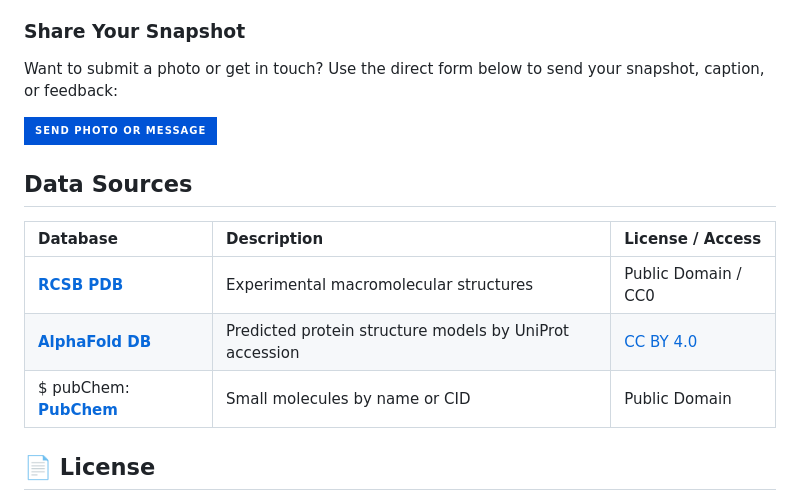
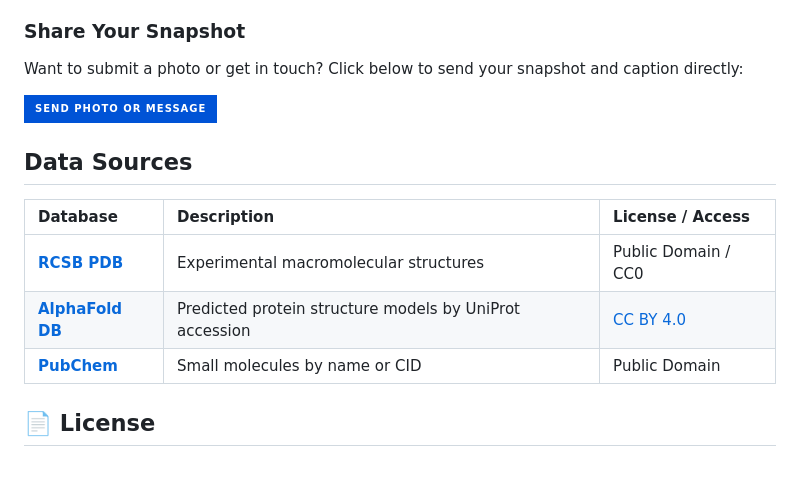
Before and after one commit to cpadillafranzotti/BioARchitect, a Markdown page: README.md, the part around one of its changes. Drawn GitHub-style; badges without logos; blank space fills up the shorter version.

Commit message:
Revise README for improved clarity and formatting
Updated links and text for clarity and accuracy.

```diff
--- a/README.md
+++ b/README.md
@@ -33,6 +33,6 @@ Open it on your phone and tap **View in AR** to see the structure in augmented r
 *Take 5 outside.* Science doesn't only happen behind a desk. Inspired by the culture of stepping away from the screen for some fresh air, this section invites you to explore **BioARchitect** outdoors during research stays, walks, and field trips around Hinxton, Cambridge, London, and beyond.
 
 ### Share Your Snapshot
-Want to submit a photo or get in touch? Use the direct form below to send your snapshot, caption, or feedback:
+Want to submit a photo or get in touch? Click below to send your snapshot and caption directly:
 
 <p align="left">
@@ -47,7 +47,7 @@ Want to submit a photo or get in touch? Use the direct form below to send your s
 | :--- | :--- | :--- |
 | **[RCSB PDB](https://www.rcsb.org/)** | Experimental macromolecular structures | Public Domain / CC0 |
 | **[AlphaFold DB](https://alphafold.ebi.ac.uk/)** | Predicted protein structure models by UniProt accession | [CC BY 4.0](https://creativecommons.org/licenses/by/4.0/) |
-$ pubChem: **[PubChem](https://pubchem.ncbi.nlm.nih.gov/)** | Small molecules by name or CID | Public Domain |
+| **[PubChem](https://pubchem.ncbi.nlm.nih.gov/)** | Small molecules by name or CID | Public Domain |
 
 ## 📄 License
 
```
Also changed, not shown: other parts of README.md (+2 -2 lines).
